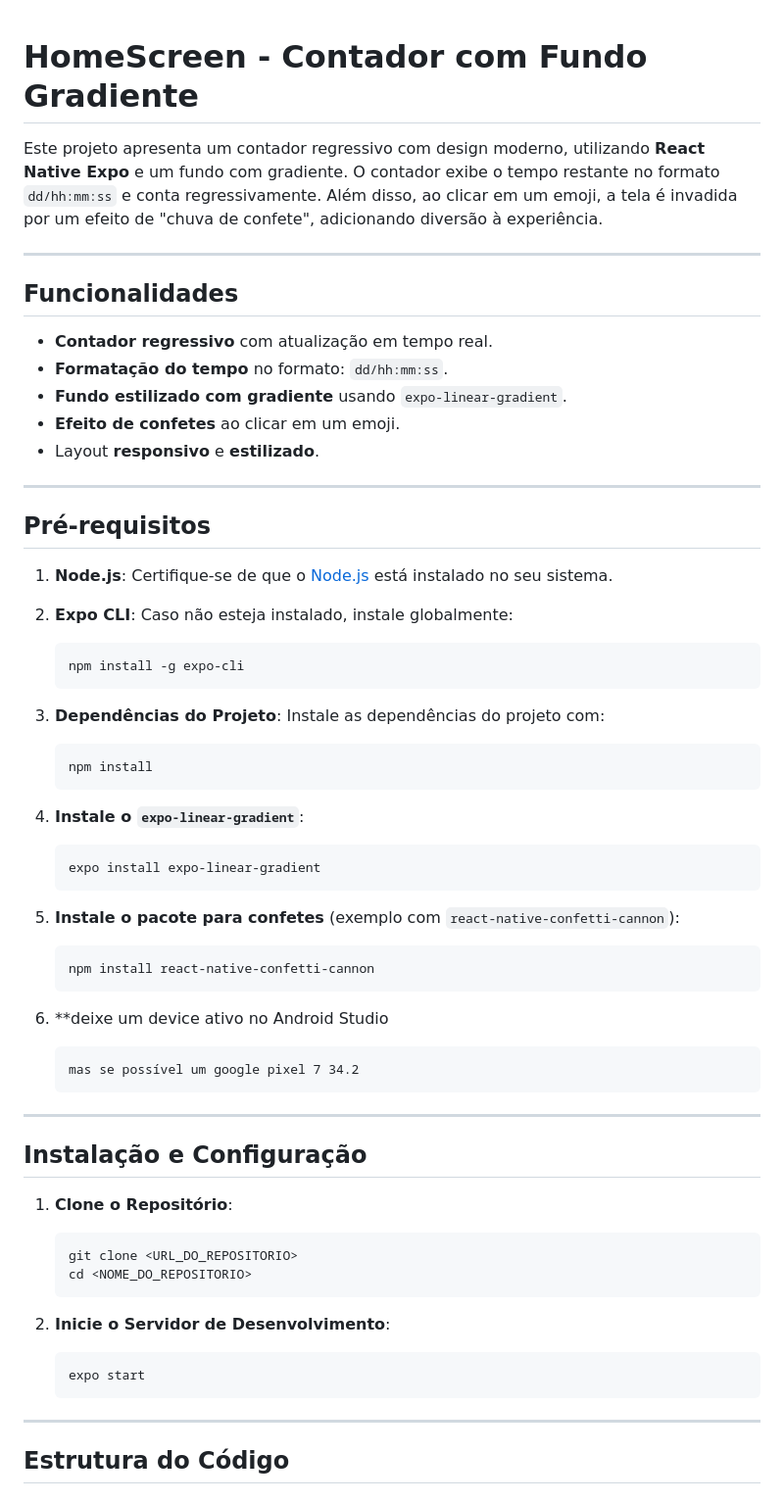
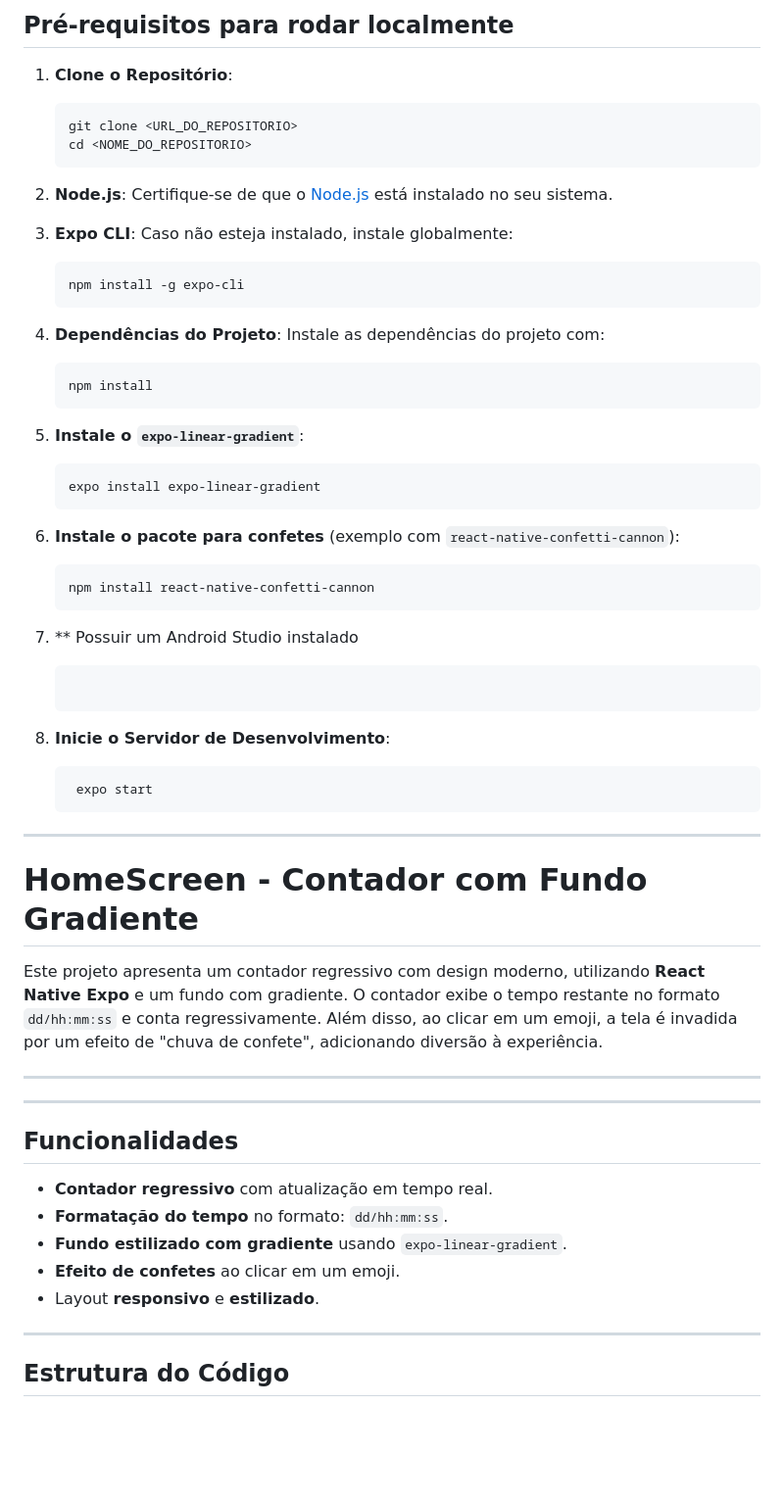
Before and after one commit to albavxs/Contador-expo, a Markdown page: README.md, the part around the change. Shown: that part at 98% size. GitHub-like rendering; blank space fills up the shorter version.

Commit message:
README modificado para melhor entendimento de um Junior

````diff
--- a/README.md
+++ b/README.md
@@ -1,7 +1,54 @@
+
+## Pré-requisitos para rodar localmente
+
+1. **Clone o Repositório**:
+   ```bash
+   git clone <URL_DO_REPOSITORIO>
+   cd <NOME_DO_REPOSITORIO>
+   ```
+
+2. **Node.js**: Certifique-se de que o [Node.js](https://nodejs.org/) está instalado no seu sistema.
+
+3. **Expo CLI**: Caso não esteja instalado, instale globalmente:
+   ```bash
+   npm install -g expo-cli
+   ```
+
+4. **Dependências do Projeto**: Instale as dependências do projeto com:
+   ```bash
+   npm install
+   ```
+
+5. **Instale o `expo-linear-gradient`**:
+   ```bash
+   expo install expo-linear-gradient
+   ```
+
+6. **Instale o pacote para confetes** (exemplo com `react-native-confetti-cannon`):
+   ```bash
+   npm install react-native-confetti-cannon
+   ```
+
+7. ** Possuir um Android Studio instalado
+   ```device da sua escolha ativo
+
+   ```
+
+8. **Inicie o Servidor de Desenvolvimento**:
+   ```bash
+    expo start
+   ```
+
+---
+
+
+
 
 # HomeScreen - Contador com Fundo Gradiente
 
 Este projeto apresenta um contador regressivo com design moderno, utilizando **React Native Expo** e um fundo com gradiente. O contador exibe o tempo restante no formato `dd/hh:mm:ss` e conta regressivamente. Além disso, ao clicar em um emoji, a tela é invadida por um efeito de "chuva de confete", adicionando diversão à experiência.
+
+---
 
 ---
 
@@ -15,51 +62,6 @@ Este projeto apresenta um contador regressivo com design moderno, utilizando **R
 
 ---
 
-## Pré-requisitos
-
-1. **Node.js**: Certifique-se de que o [Node.js](https://nodejs.org/) está instalado no seu sistema.
-
-2. **Expo CLI**: Caso não esteja instalado, instale globalmente:
-   ```bash
-   npm install -g expo-cli
-   ```
-
-3. **Dependências do Projeto**: Instale as dependências do projeto com:
-   ```bash
-   npm install
-   ```
-
-4. **Instale o `expo-linear-gradient`**:
-   ```bash
-   expo install expo-linear-gradient
-   ```
-
-5. **Instale o pacote para confetes** (exemplo com `react-native-confetti-cannon`):
-   ```bash
-   npm install react-native-confetti-cannon
-   ```
-
-6. **deixe um device ativo no Android Studio
-   ```device da sua escolha
-   mas se possível um google pixel 7 34.2
-   ```
-
----
-
-## Instalação e Configuração
-
-1. **Clone o Repositório**:
-   ```bash
-   git clone <URL_DO_REPOSITORIO>
-   cd <NOME_DO_REPOSITORIO>
-   ```
-
-2. **Inicie o Servidor de Desenvolvimento**:
-   ```bash
-   expo start
-   ```
-
----
 
 ## Estrutura do Código
 
````
